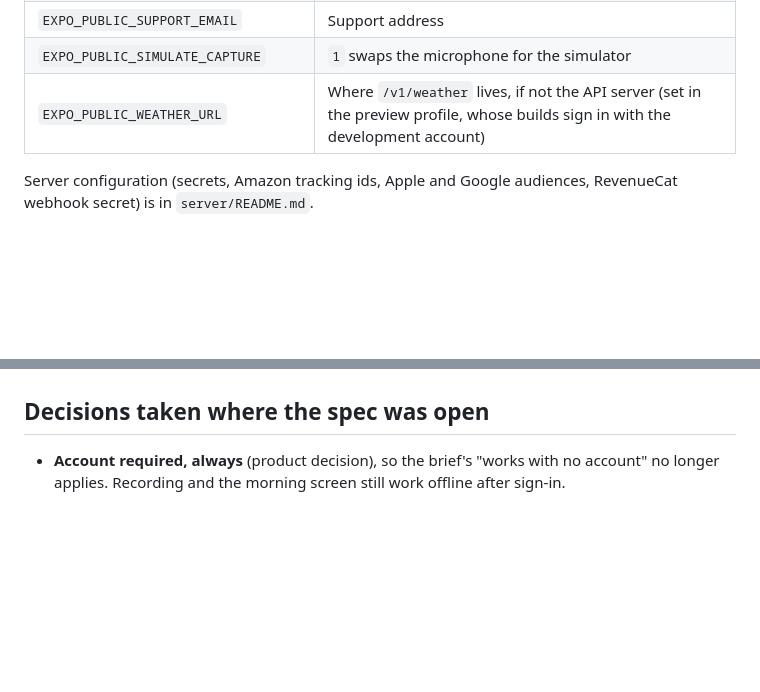
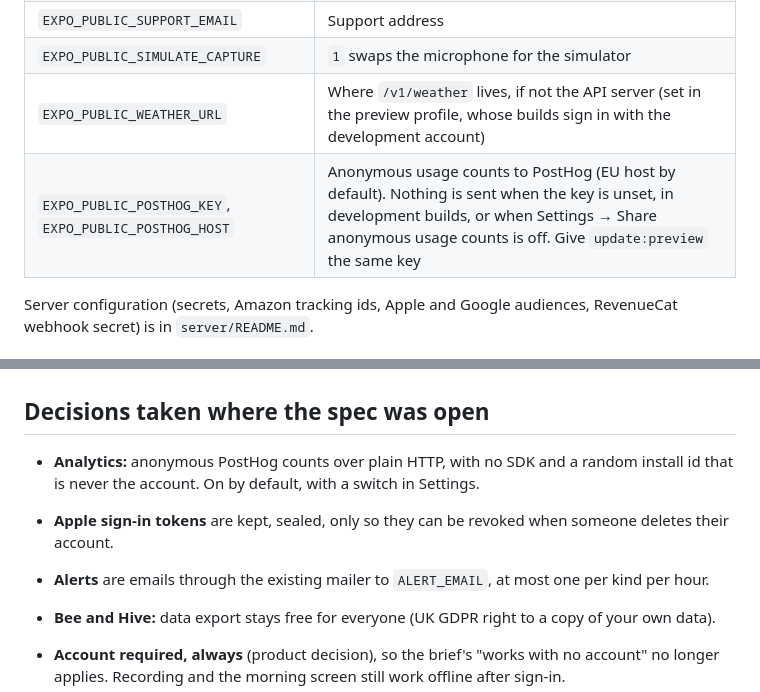
Before and after one commit to Bhav-Dev/Nightwatch, a Markdown page: README.md, 2 parts joined by grey strips. Rendered like a GitHub page; blank space fills up the shorter version.

Commit message:
Status and README: tiers built, Apple revocation, alerts, PostHog, and the build-6 native branch
Co-Authored-By: Claude Opus 5.5 <noreply@anthropic.com>

```diff
--- a/README.md
+++ b/README.md
@@ -76,6 +76,7 @@ In development builds, with no server configured, sign-in offers a development a
 | `EXPO_PUBLIC_SUPPORT_EMAIL` | Support address |
 | `EXPO_PUBLIC_SIMULATE_CAPTURE` | `1` swaps the microphone for the simulator |
 | `EXPO_PUBLIC_WEATHER_URL` | Where `/v1/weather` lives, if not the API server (set in the preview profile, whose builds sign in with the development account) |
+| `EXPO_PUBLIC_POSTHOG_KEY`, `EXPO_PUBLIC_POSTHOG_HOST` | Anonymous usage counts to PostHog (EU host by default). Nothing is sent when the key is unset, in development builds, or when Settings → Share anonymous usage counts is off. Give `update:preview` the same key |
 
 Server configuration (secrets, Amazon tracking ids, Apple and Google audiences, RevenueCat webhook secret) is in `server/README.md`.
 
@@ -283,6 +284,11 @@ The heuristic (v0) labels nights at Stop. The trained model will plug in through
 
 ## Decisions taken where the spec was open
 
+- **Analytics:** anonymous PostHog counts over plain HTTP, with no SDK and a random install id that is never the account. On by default, with a switch in Settings.
+- **Apple sign-in tokens** are kept, sealed, only so they can be revoked when someone deletes their account.
+- **Alerts** are emails through the existing mailer to `ALERT_EMAIL`, at most one per kind per hour.
+- **Bee and Hive:** data export stays free for everyone (UK GDPR right to a copy of your own data).
+
 - **Account required, always** (product decision), so the brief's "works with no account" no longer applies. Recording and the morning screen still work offline after sign-in.
 - **Amazon only, global.** Links are built per marketplace from a search phrase or a marketplace ASIN, with tracking ids served by the server. Links appear only on remedies with full community results ("ok"), never untagged, never with prices; both disclosures are shown.
 - **Co-introduced remedies.** The spec's 14-day rule would stop anything logged from a user's first night (an everyday pillow) from ever letting a later remedy be measured. A remedy logged on at least 80% of nights on both sides now counts as background and excludes nothing (`BACKGROUND_SHARE` in `shared/remedyEffect.ts`). The server's independent Python reference implements the same rule.
```
Also changed, not shown: docs/status.md (+11 -11 lines).
